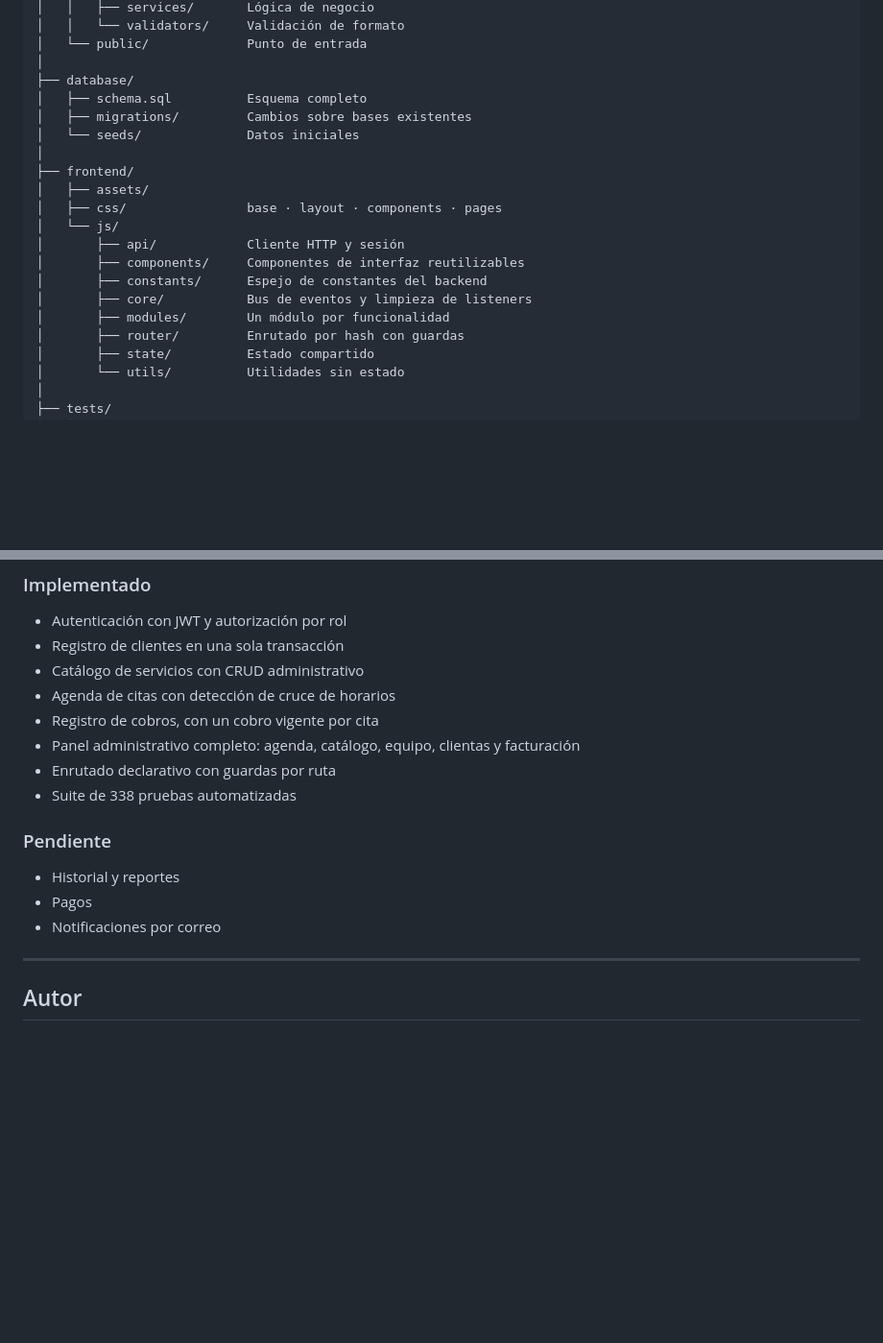
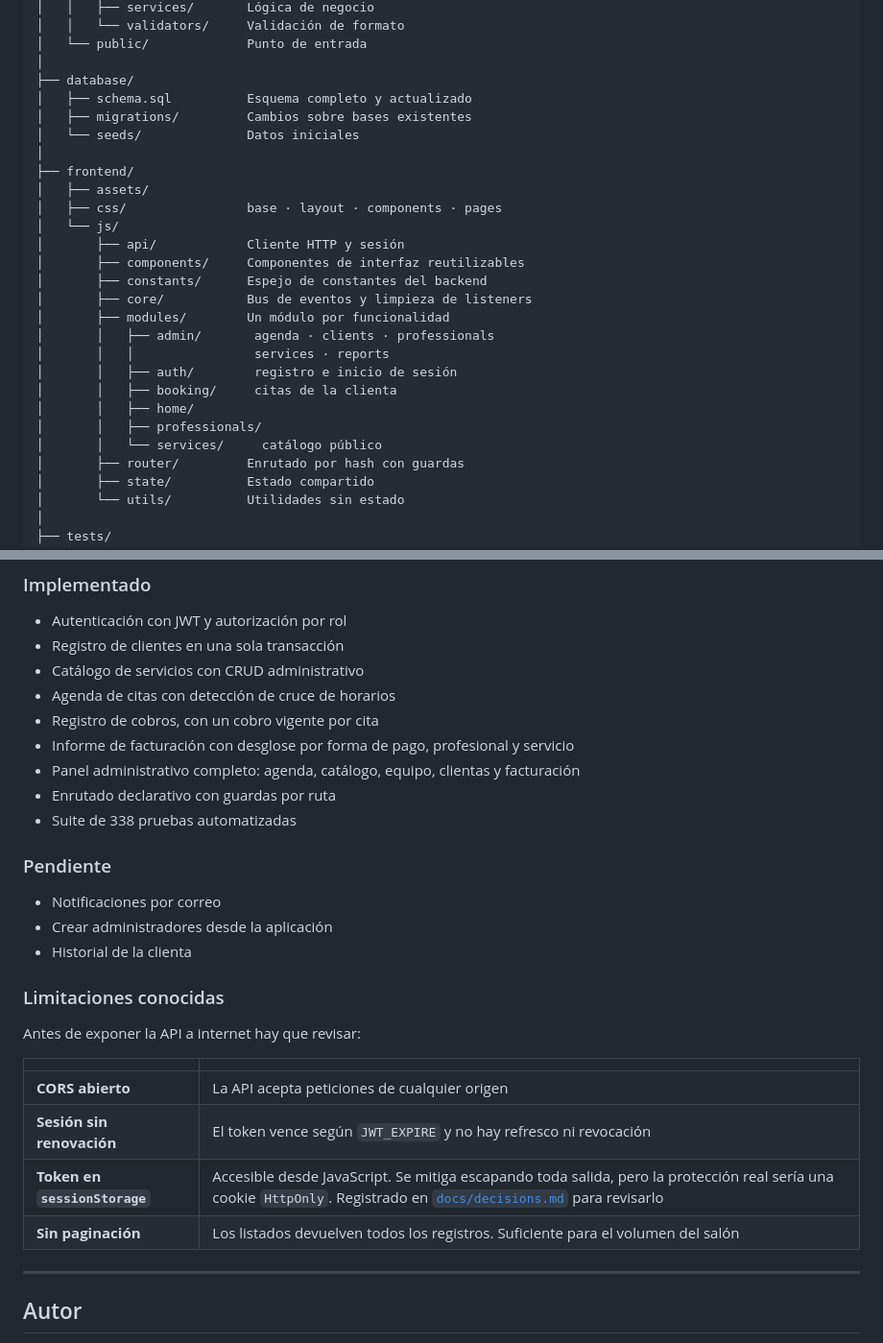
Before and after one commit to D1ALP3MU/anguie-nails-spa, a Markdown page: README.md, 2 parts joined by grey strips. Shown at 96% size. Drawn GitHub-style; blank space fills up the shorter version.

```diff
--- a/README.md
+++ b/README.md
@@ -171,7 +196,7 @@ anguie-nails/
 │   └── public/             Punto de entrada
 │
 ├── database/
-│   ├── schema.sql          Esquema completo
+│   ├── schema.sql          Esquema completo y actualizado
 │   ├── migrations/         Cambios sobre bases existentes
 │   └── seeds/              Datos iniciales
 │
@@ -184,6 +209,13 @@ anguie-nails/
 │       ├── constants/      Espejo de constantes del backend
 │       ├── core/           Bus de eventos y limpieza de listeners
 │       ├── modules/        Un módulo por funcionalidad
+│       │   ├── admin/       agenda · clients · professionals
+│       │   │                services · reports
+│       │   ├── auth/        registro e inicio de sesión
+│       │   ├── booking/     citas de la clienta
+│       │   ├── home/
+│       │   ├── professionals/
+│       │   └── services/     catálogo público
 │       ├── router/         Enrutado por hash con guardas
 │       ├── state/          Estado compartido
 │       └── utils/          Utilidades sin estado
@@ -218,15 +250,27 @@ En desarrollo.
 - Catálogo de servicios con CRUD administrativo
 - Agenda de citas con detección de cruce de horarios
 - Registro de cobros, con un cobro vigente por cita
+- Informe de facturación con desglose por forma de pago, profesional y servicio
 - Panel administrativo completo: agenda, catálogo, equipo, clientas y facturación
 - Enrutado declarativo con guardas por ruta
 - Suite de 338 pruebas automatizadas
 
 ### Pendiente
 
-- Historial y reportes
-- Pagos
 - Notificaciones por correo
+- Crear administradores desde la aplicación
+- Historial de la clienta
+
+### Limitaciones conocidas
+
+Antes de exponer la API a internet hay que revisar:
+
+| | |
+| --- | --- |
+| **CORS abierto** | La API acepta peticiones de cualquier origen |
+| **Sesión sin renovación** | El token vence según `JWT_EXPIRE` y no hay refresco ni revocación |
+| **Token en `sessionStorage`** | Accesible desde JavaScript. Se mitiga escapando toda salida, pero la protección real sería una cookie `HttpOnly`. Registrado en [`docs/decisions.md`](docs/decisions.md) para revisarlo |
+| **Sin paginación** | Los listados devuelven todos los registros. Suficiente para el volumen del salón |
 
 ---
 
```
Also changed, not shown: other parts of README.md (+35 -10 lines).
